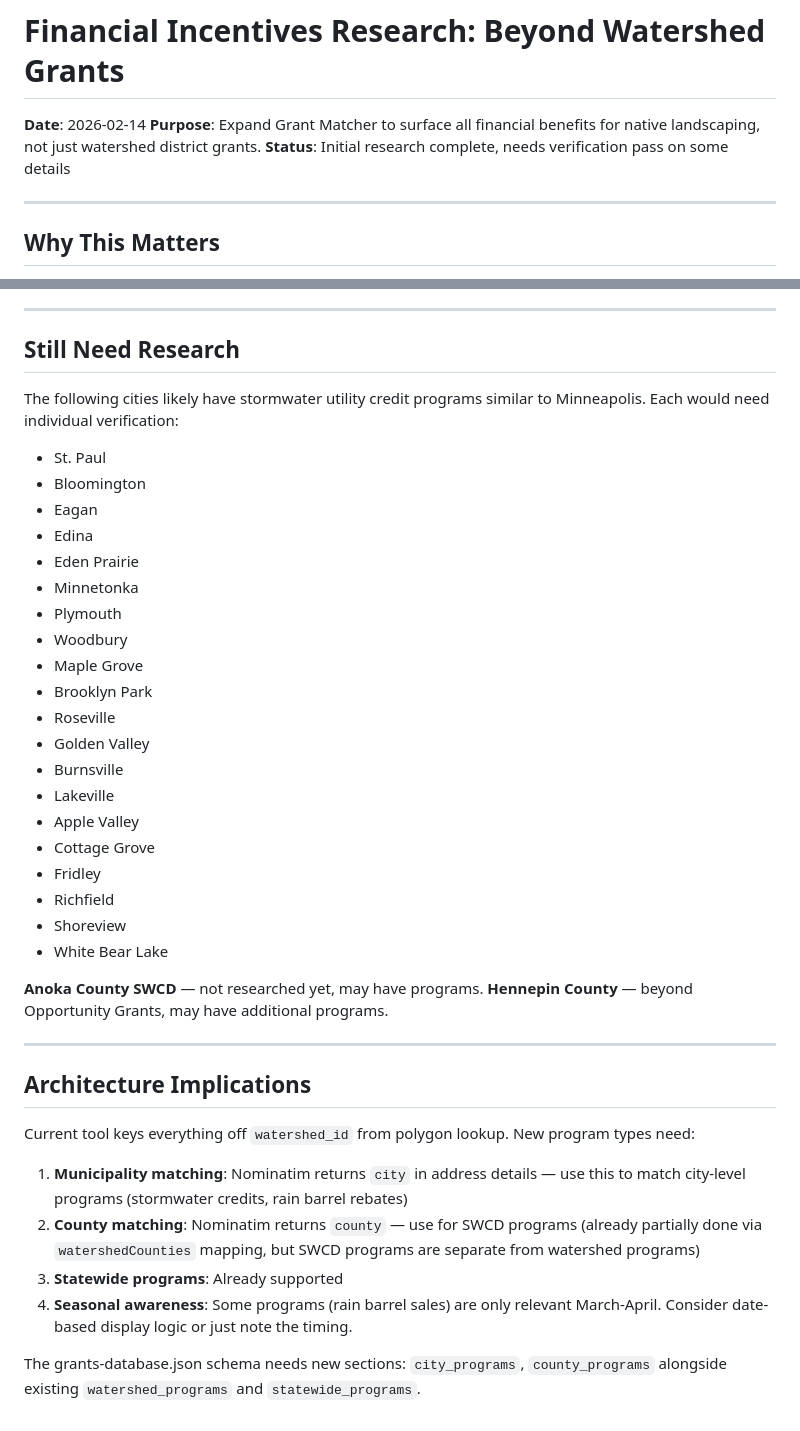
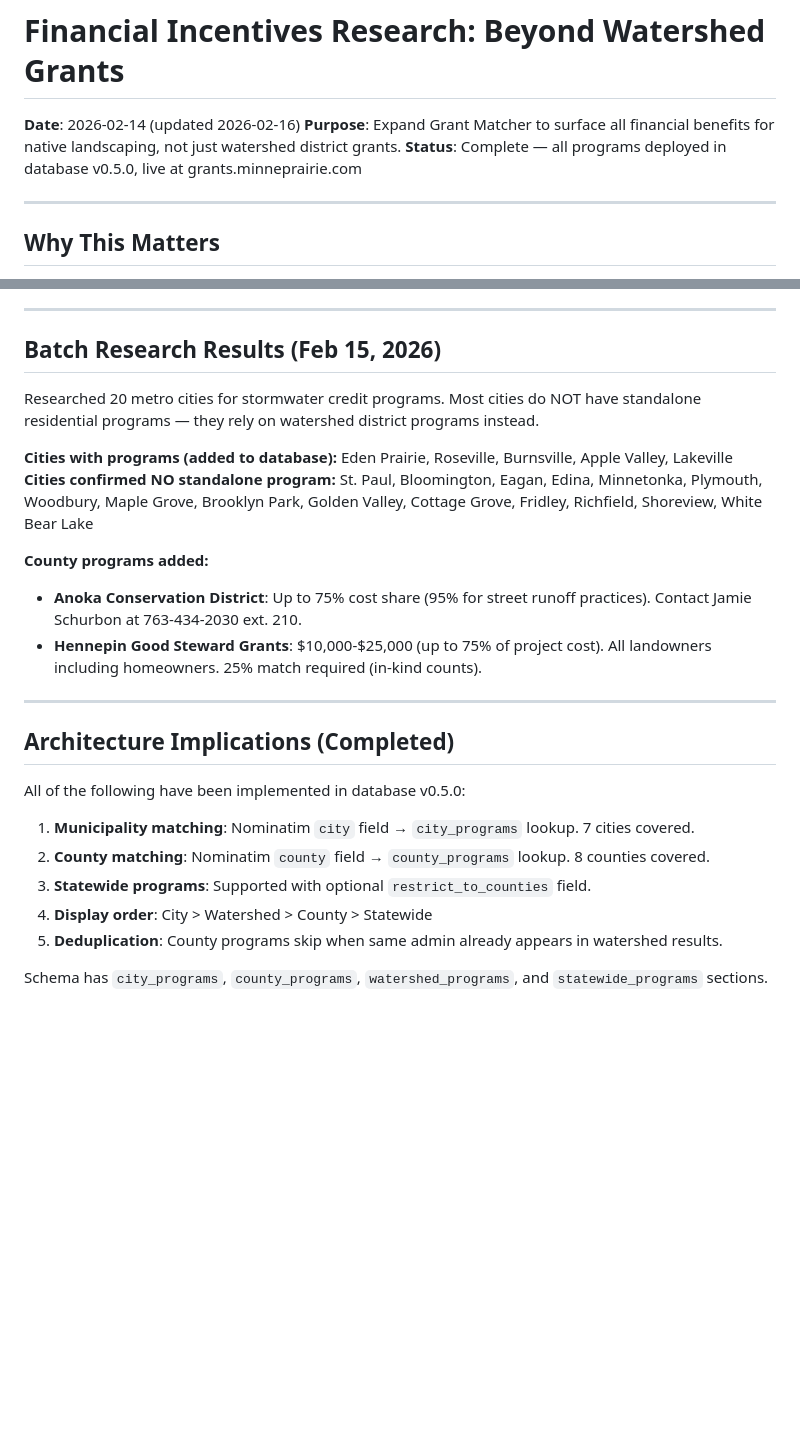
Before and after one commit to Allethrin/grant-matcher, a Markdown page: research-financial-incentives.md, 2 parts joined by grey strips. Rendered like a GitHub page; blank space fills up the shorter version.

```diff
--- a/research-financial-incentives.md
+++ b/research-financial-incentives.md
@@ -1,8 +1,8 @@
 # Financial Incentives Research: Beyond Watershed Grants
 
-**Date**: 2026-02-14
+**Date**: 2026-02-14 (updated 2026-02-16)
 **Purpose**: Expand Grant Matcher to surface all financial benefits for native landscaping, not just watershed district grants.
-**Status**: Initial research complete, needs verification pass on some details
+**Status**: Complete — all programs deployed in database v0.5.0, live at grants.minneprairie.com
 
 ---
 
@@ -115,43 +156,27 @@ Many addresses currently return thin results — e.g., Lawns to Legumes (closed)
 
 ---
 
-## Still Need Research
+## Batch Research Results (Feb 15, 2026)
 
-The following cities likely have stormwater utility credit programs similar to Minneapolis. Each would need individual verification:
+Researched 20 metro cities for stormwater credit programs. Most cities do NOT have standalone residential programs — they rely on watershed district programs instead.
 
-- St. Paul
-- Bloomington
-- Eagan
-- Edina
-- Eden Prairie
-- Minnetonka
-- Plymouth
-- Woodbury
-- Maple Grove
-- Brooklyn Park
-- Roseville
-- Golden Valley
-- Burnsville
-- Lakeville
-- Apple Valley
-- Cottage Grove
-- Fridley
-- Richfield
-- Shoreview
-- White Bear Lake
+**Cities with programs (added to database):** Eden Prairie, Roseville, Burnsville, Apple Valley, Lakeville
+**Cities confirmed NO standalone program:** St. Paul, Bloomington, Eagan, Edina, Minnetonka, Plymouth, Woodbury, Maple Grove, Brooklyn Park, Golden Valley, Cottage Grove, Fridley, Richfield, Shoreview, White Bear Lake
 
-**Anoka County SWCD** — not researched yet, may have programs.
-**Hennepin County** — beyond Opportunity Grants, may have additional programs.
+**County programs added:**
+- **Anoka Conservation District**: Up to 75% cost share (95% for street runoff practices). Contact Jamie Schurbon at 763-434-2030 ext. 210.
+- **Hennepin Good Steward Grants**: $10,000-$25,000 (up to 75% of project cost). All landowners including homeowners. 25% match required (in-kind counts).
 
 ---
 
-## Architecture Implications
+## Architecture Implications (Completed)
 
-Current tool keys everything off `watershed_id` from polygon lookup. New program types need:
+All of the following have been implemented in database v0.5.0:
 
-1. **Municipality matching**: Nominatim returns `city` in address details — use this to match city-level programs (stormwater credits, rain barrel rebates)
-2. **County matching**: Nominatim returns `county` — use for SWCD programs (already partially done via `watershedCounties` mapping, but SWCD programs are separate from watershed programs)
-3. **Statewide programs**: Already supported
-4. **Seasonal awareness**: Some programs (rain barrel sales) are only relevant March-April. Consider date-based display logic or just note the timing.
+1. **Municipality matching**: Nominatim `city` field → `city_programs` lookup. 7 cities covered.
+2. **County matching**: Nominatim `county` field → `county_programs` lookup. 8 counties covered.
+3. **Statewide programs**: Supported with optional `restrict_to_counties` field.
+4. **Display order**: City > Watershed > County > Statewide
+5. **Deduplication**: County programs skip when same admin already appears in watershed results.
 
-The grants-database.json schema needs new sections: `city_programs`, `county_programs` alongside existing `watershed_programs` and `statewide_programs`.
+Schema has `city_programs`, `county_programs`, `watershed_programs`, and `statewide_programs` sections.
```
Also changed, not shown: other parts of research-financial-incentives.md (+44 -3 lines).
